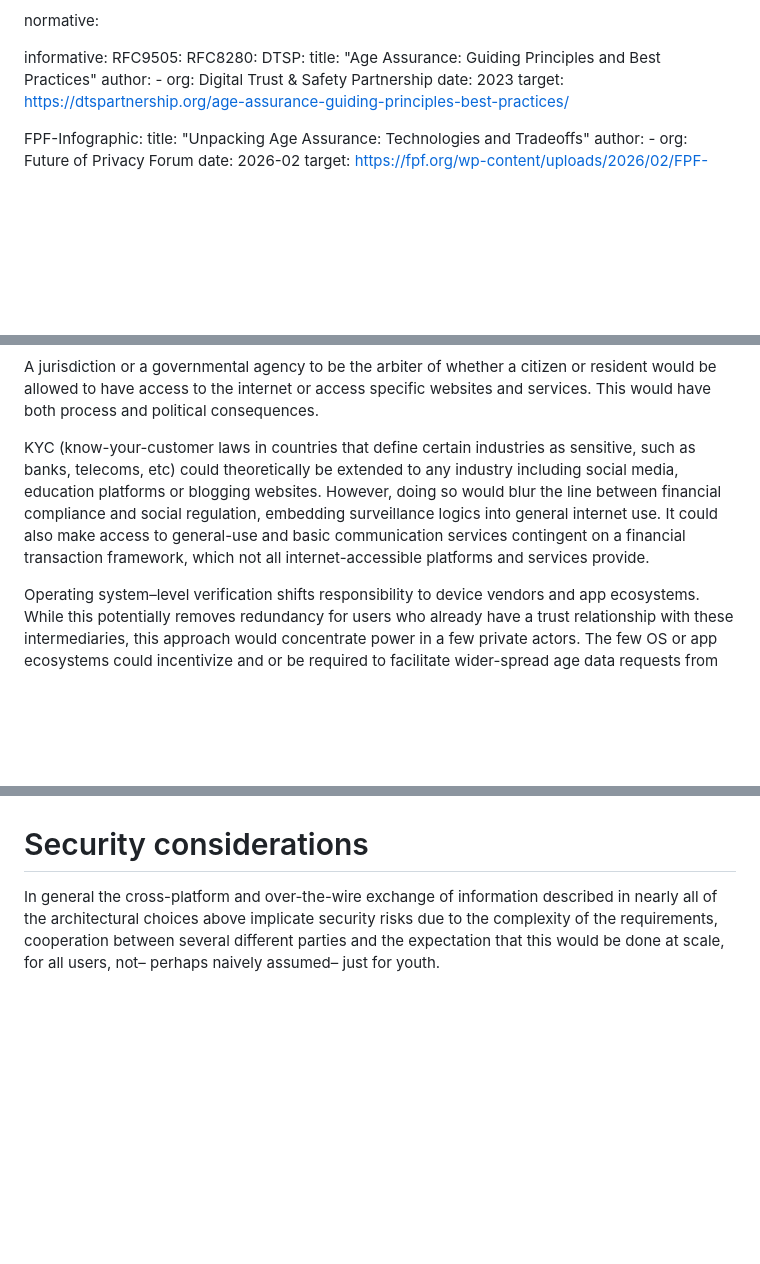
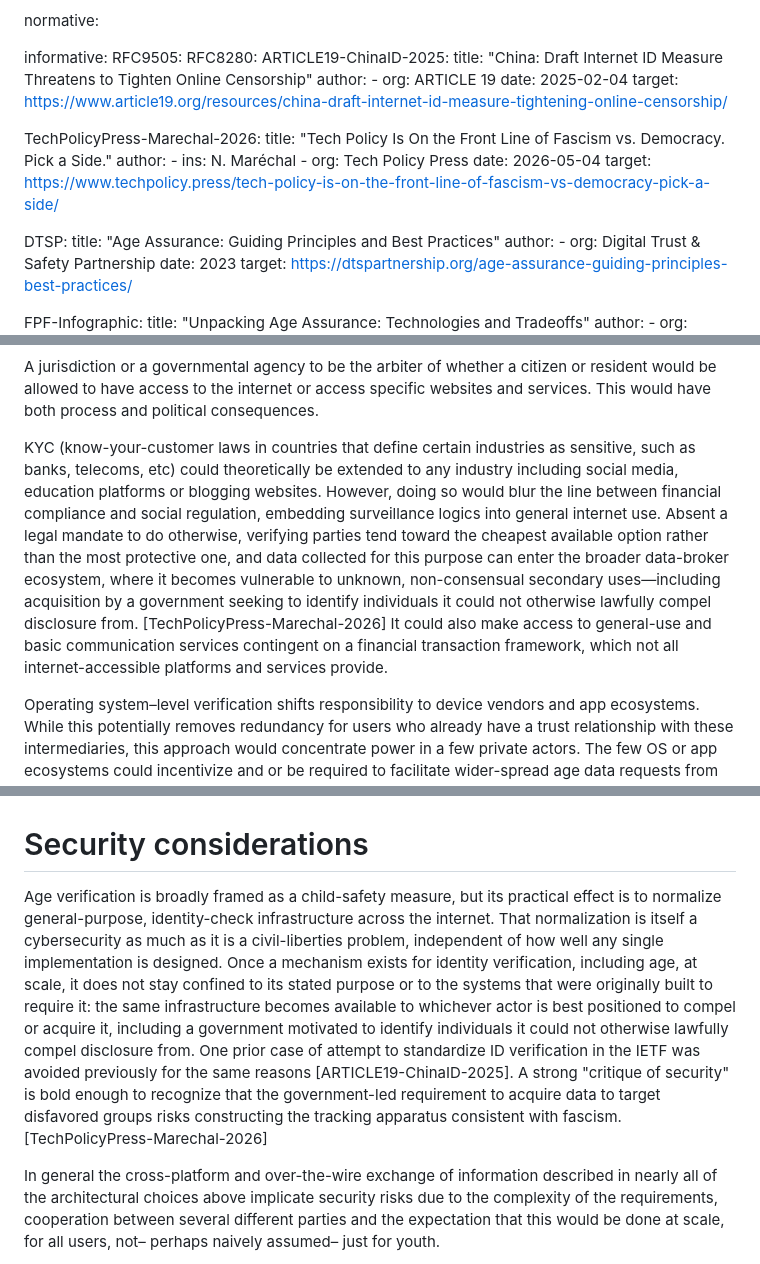
Before and after one commit to mallory/draft-knodel-age-arch, a Markdown page: draft-knodel-age-arch.md, 3 parts joined by grey strips. Rendered like a GitHub page; blank space fills up the shorter version.

Commit message:
stronger security thesis, closes #10

```diff
--- a/draft-knodel-age-arch.md
+++ b/draft-knodel-age-arch.md
@@ -44,6 +44,21 @@ normative:
 informative:
   RFC9505:
   RFC8280:
+  ARTICLE19-ChinaID-2025:
+    title: "China: Draft Internet ID Measure Threatens to Tighten Online Censorship"
+    author:
+      - org: ARTICLE 19
+    date: 2025-02-04
+    target: https://www.article19.org/resources/china-draft-internet-id-measure-tightening-online-censorship/
+
+  TechPolicyPress-Marechal-2026:
+    title: "Tech Policy Is On the Front Line of Fascism vs. Democracy. Pick a Side."
+    author:
+      - ins: N. Maréchal
+      - org: Tech Policy Press
+    date: 2026-05-04
+    target: https://www.techpolicy.press/tech-policy-is-on-the-front-line-of-fascism-vs-democracy-pick-a-side/
+
   DTSP:
     title: "Age Assurance: Guiding Principles and Best Practices"
     author:
@@ -381,7 +396,7 @@ A guardian who is accountable for the child assures the child’s age. This can
 
 A jurisdiction or a governmental agency to be the arbiter of whether a citizen or resident would be allowed to have access to the internet or access specific websites and services. This would have both process and political consequences.
 
-KYC (know-your-customer laws in countries that define certain industries as sensitive, such as banks, telecoms, etc) could theoretically be extended to any industry including social media, education platforms or blogging websites. However, doing so would blur the line between financial compliance and social regulation, embedding surveillance logics into general internet use. It could also make access to general-use and basic communication services contingent on a financial transaction framework, which not all internet-accessible platforms and services provide.
+KYC (know-your-customer laws in countries that define certain industries as sensitive, such as banks, telecoms, etc) could theoretically be extended to any industry including social media, education platforms or blogging websites. However, doing so would blur the line between financial compliance and social regulation, embedding surveillance logics into general internet use. Absent a legal mandate to do otherwise, verifying parties tend toward the cheapest available option rather than the most protective one, and data collected for this purpose can enter the broader data-broker ecosystem, where it becomes vulnerable to unknown, non-consensual secondary uses—including acquisition by a government seeking to identify individuals it could not otherwise lawfully compel disclosure from. [TechPolicyPress-Marechal-2026] It could also make access to general-use and basic communication services contingent on a financial transaction framework, which not all internet-accessible platforms and services provide.
 
 Operating system–level verification shifts responsibility to device vendors and app ecosystems. While this potentially removes redundancy for users who already have a trust relationship with these intermediaries, this approach would concentrate power in a few private actors. The few OS or app ecosystems could incentivize and or be required to facilitate wider-spread age data requests from apps. They could also be in a position to determine or enforce access across wider categories of apps or content beyond characteristics such as age. Such centralization would raise competition, transparency, and accountability concerns, particularly where OS providers operate globally but respond to local regulatory pressures.
 
@@ -508,6 +523,8 @@ Categorizing platforms in this way clarifies that age-assurance methods—rangin
 
 # Security considerations
 
+Age verification is broadly framed as a child-safety measure, but its practical effect is to normalize general-purpose, identity-check infrastructure across the internet. That normalization is itself a cybersecurity as much as it is a civil-liberties problem, independent of how well any single implementation is designed. Once a mechanism exists for identity verification, including age, at scale, it does not stay confined to its stated purpose or to the systems that were originally built to require it: the same infrastructure becomes available to whichever actor is best positioned to compel or acquire it, including a government motivated to identify individuals it could not otherwise lawfully compel disclosure from. One prior case of attempt to standardize ID verification in the IETF was avoided previously for the same reasons [ARTICLE19-ChinaID-2025]. A strong "critique of security" is bold enough to recognize that the government-led requirement to acquire data to target disfavored groups risks constructing the tracking apparatus consistent with fascism. [TechPolicyPress-Marechal-2026]
+
 In general the cross-platform and over-the-wire exchange of information described in nearly all of the architectural choices above implicate security risks due to the complexity of the requirements, cooperation between several different parties and the expectation that this would be done at scale, for all users, not– perhaps naively assumed– just for youth.
 
 When security tools are considered services that need age-gating such as in proposals to not allow youth to use end-to-end encryption this puts them at great risk and would never be supported by security considerations. Nor would age-gating of encryption be possible without some kind of intervention akin to backdooring encryption.
```
